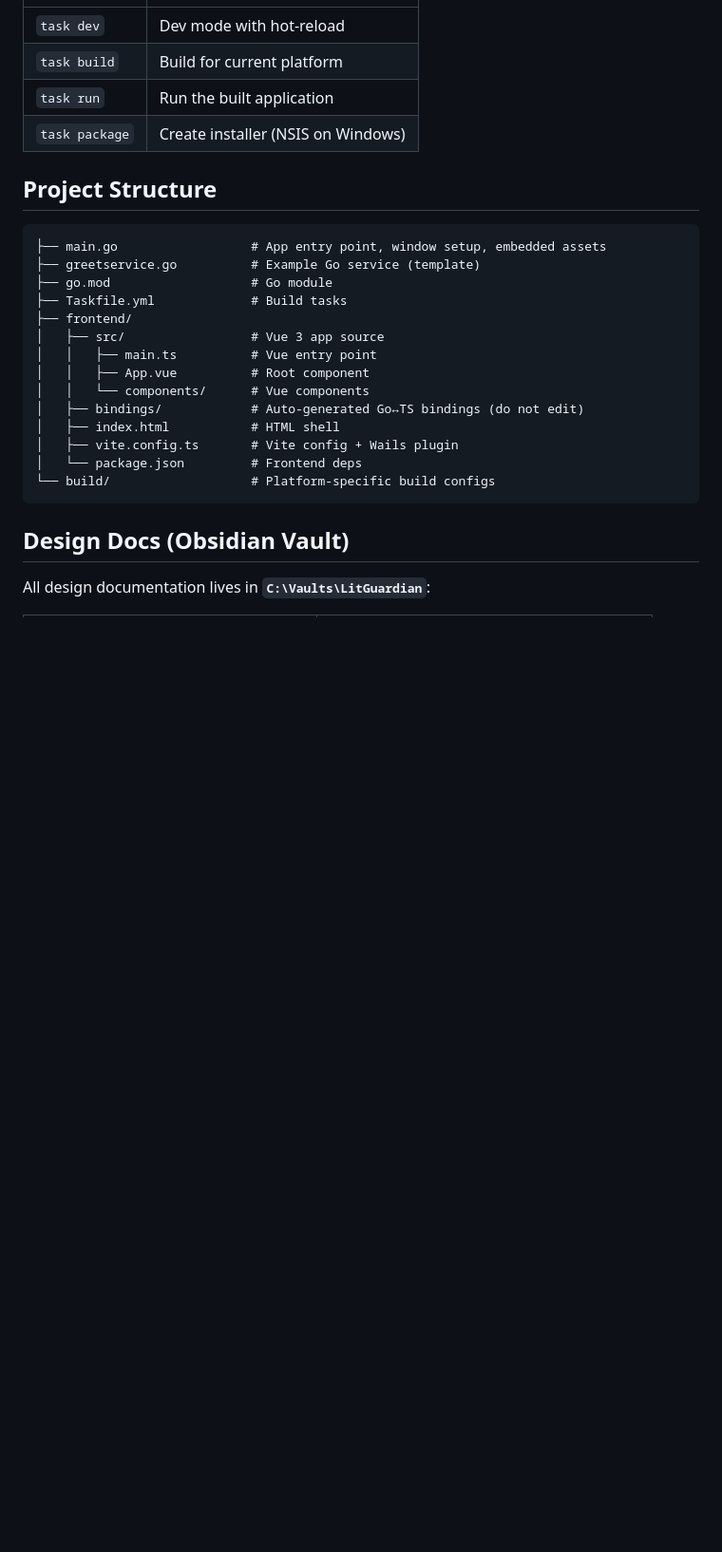
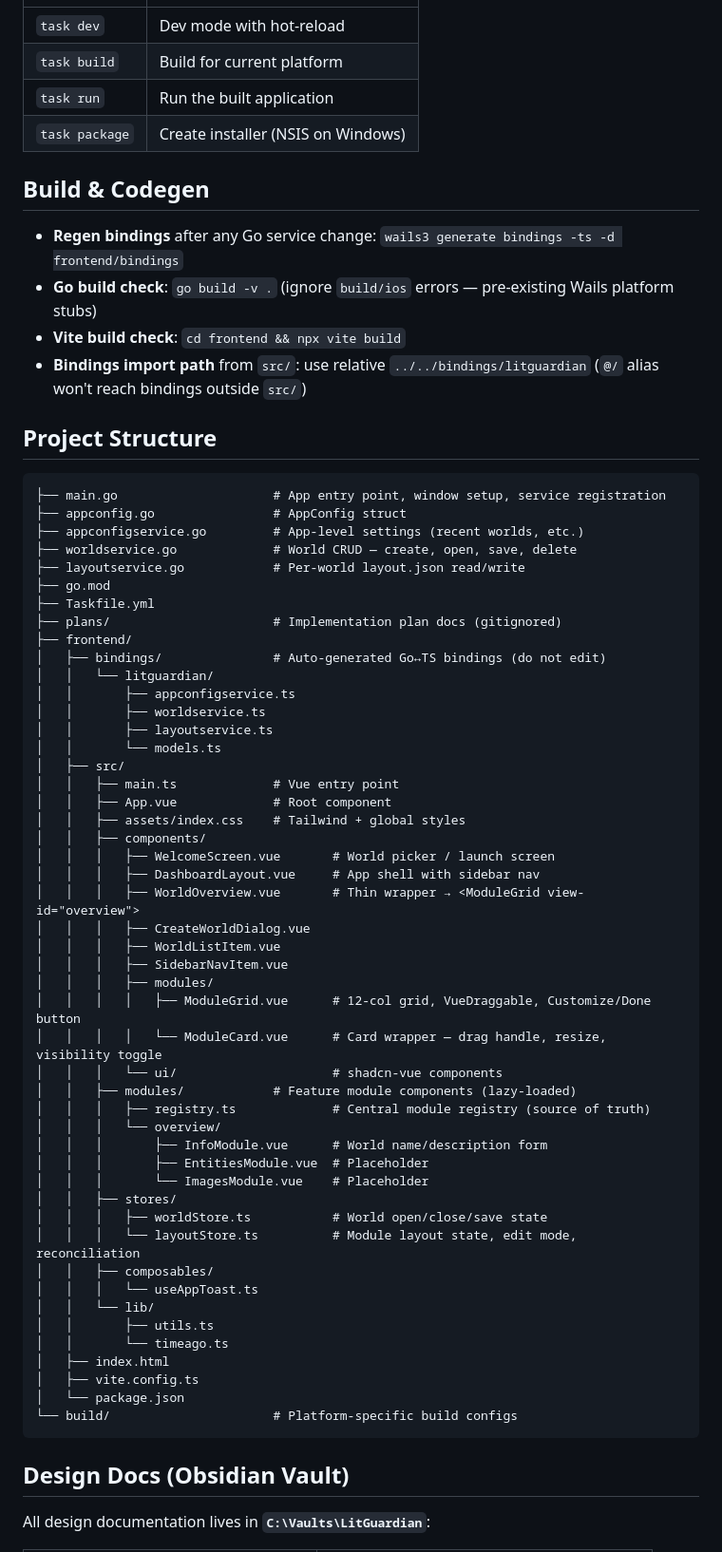
Before and after one commit to Martacus/StoryGuardian, a Markdown page: CLAUDE.md, the part around one of its changes. Shown at 95% size. GitHub-like rendering; blank space fills up the shorter version.

````diff
--- a/CLAUDE.md
+++ b/CLAUDE.md
@@ -30,23 +30,64 @@ Vue 3 components → Pinia stores → Wails-generated bindings → Go services
 | `task run` | Run the built application |
 | `task package` | Create installer (NSIS on Windows) |
 
+## Build & Codegen
+
+- **Regen bindings** after any Go service change: `wails3 generate bindings -ts -d frontend/bindings`
+- **Go build check**: `go build -v .` (ignore `build/ios` errors — pre-existing Wails platform stubs)
+- **Vite build check**: `cd frontend && npx vite build`
+- **Bindings import path** from `src/`: use relative `../../bindings/litguardian` (`@/` alias won't reach bindings outside `src/`)
+
 ## Project Structure
 
 ```
-├── main.go                  # App entry point, window setup, embedded assets
-├── greetservice.go          # Example Go service (template)
-├── go.mod                   # Go module
-├── Taskfile.yml             # Build tasks
+├── main.go                     # App entry point, window setup, service registration
+├── appconfig.go                # AppConfig struct
+├── appconfigservice.go         # App-level settings (recent worlds, etc.)
+├── worldservice.go             # World CRUD — create, open, save, delete
+├── layoutservice.go            # Per-world layout.json read/write
+├── go.mod
+├── Taskfile.yml
+├── plans/                      # Implementation plan docs (gitignored)
 ├── frontend/
-│   ├── src/                 # Vue 3 app source
-│   │   ├── main.ts          # Vue entry point
-│   │   ├── App.vue          # Root component
-│   │   └── components/      # Vue components
-│   ├── bindings/            # Auto-generated Go↔TS bindings (do not edit)
-│   ├── index.html           # HTML shell
-│   ├── vite.config.ts       # Vite config + Wails plugin
-│   └── package.json         # Frontend deps
-└── build/                   # Platform-specific build configs
+│   ├── bindings/               # Auto-generated Go↔TS bindings (do not edit)
+│   │   └── litguardian/
+│   │       ├── appconfigservice.ts
+│   │       ├── worldservice.ts
+│   │       ├── layoutservice.ts
+│   │       └── models.ts
+│   ├── src/
+│   │   ├── main.ts             # Vue entry point
+│   │   ├── App.vue             # Root component
+│   │   ├── assets/index.css    # Tailwind + global styles
+│   │   ├── components/
+│   │   │   ├── WelcomeScreen.vue       # World picker / launch screen
+│   │   │   ├── DashboardLayout.vue     # App shell with sidebar nav
+│   │   │   ├── WorldOverview.vue       # Thin wrapper → <ModuleGrid view-id="overview">
+│   │   │   ├── CreateWorldDialog.vue
+│   │   │   ├── WorldListItem.vue
+│   │   │   ├── SidebarNavItem.vue
+│   │   │   ├── modules/
+│   │   │   │   ├── ModuleGrid.vue      # 12-col grid, VueDraggable, Customize/Done button
+│   │   │   │   └── ModuleCard.vue      # Card wrapper — drag handle, resize, visibility toggle
+│   │   │   └── ui/                     # shadcn-vue components
+│   │   ├── modules/            # Feature module components (lazy-loaded)
+│   │   │   ├── registry.ts             # Central module registry (source of truth)
+│   │   │   └── overview/
+│   │   │       ├── InfoModule.vue      # World name/description form
+│   │   │       ├── EntitiesModule.vue  # Placeholder
+│   │   │       └── ImagesModule.vue    # Placeholder
+│   │   ├── stores/
+│   │   │   ├── worldStore.ts           # World open/close/save state
+│   │   │   └── layoutStore.ts          # Module layout state, edit mode, reconciliation
+│   │   ├── composables/
+│   │   │   └── useAppToast.ts
+│   │   └── lib/
+│   │       ├── utils.ts
+│   │       └── timeago.ts
+│   ├── index.html
+│   ├── vite.config.ts
+│   └── package.json
+└── build/                      # Platform-specific build configs
 ```
 
 ## Design Docs (Obsidian Vault)
````
Also changed, not shown: other parts of CLAUDE.md (+25 -1 lines).
